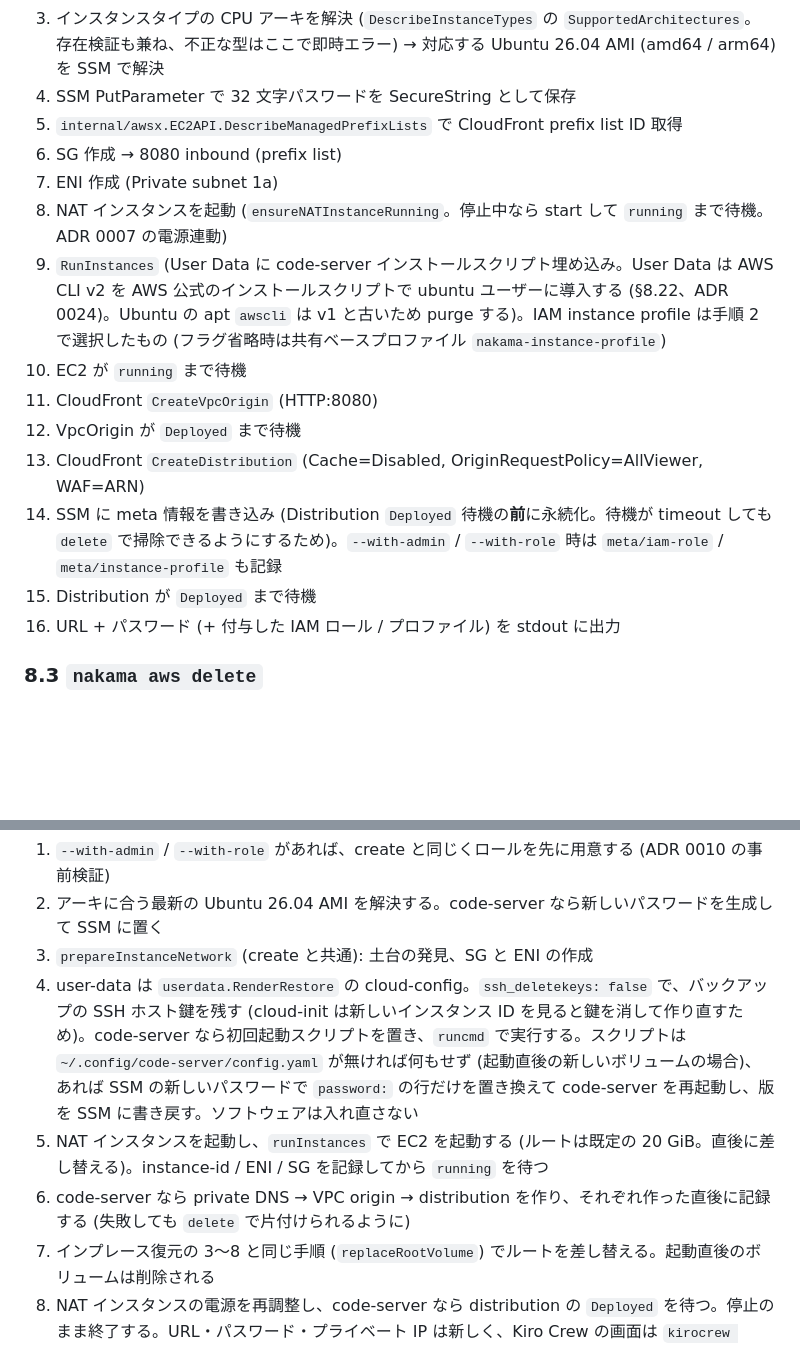
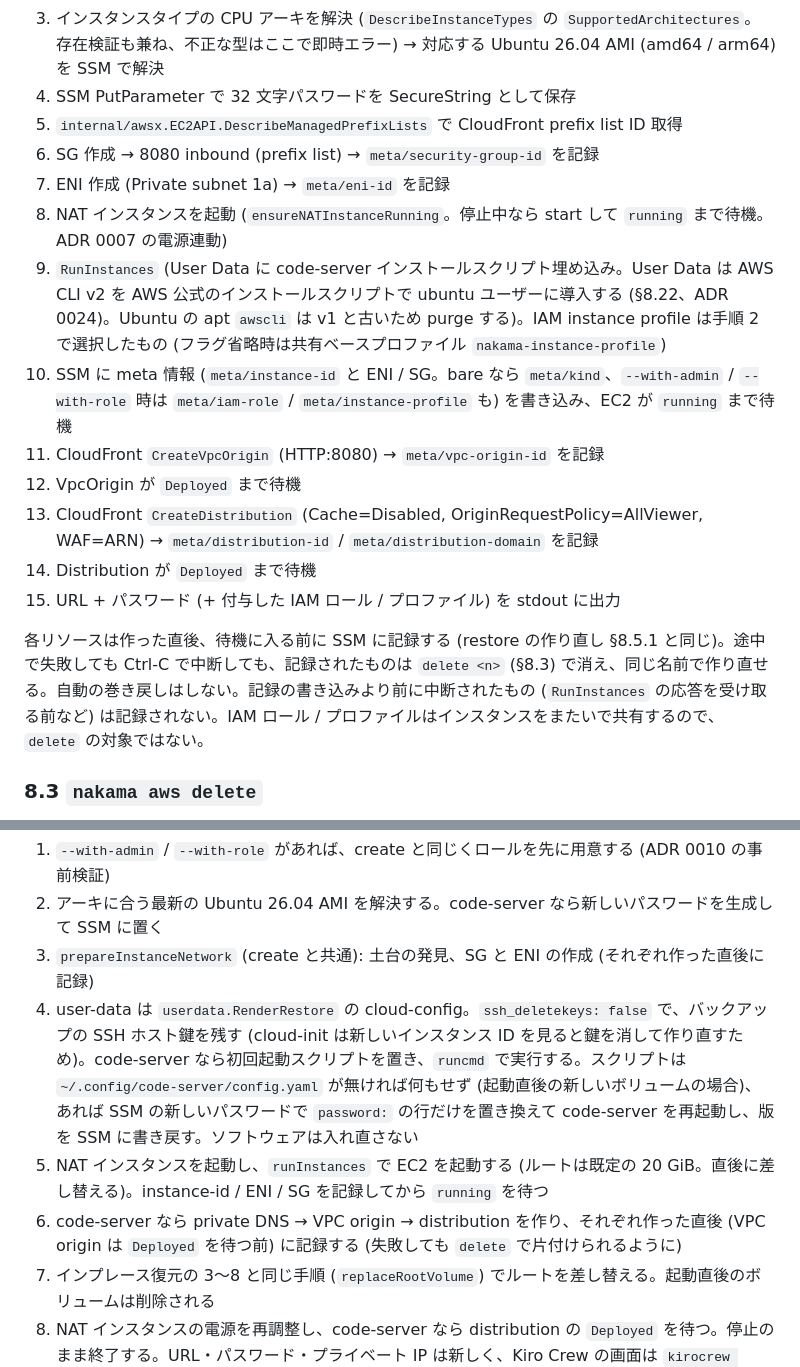
Before and after one commit to ukaji3/nakama, a Markdown page: docs/design.md, 2 parts joined by grey strips. Rendered like a GitHub page; blank space fills up the shorter version.

Commit message:
docs: create records each resource before waiting on it
Design §8.2 records the security group, the ENI, the instance, the VPC
origin and the distribution as each is made, and says what delete
cleans up after a failure or an interruption; §8.5.1 says the same of
restore's network and VPC origin. Requirements: the partial-failure
item of §7 points at delete, and acceptance criterion 30.

```diff
--- a/docs/design.md
+++ b/docs/design.md
@@ -262,17 +262,18 @@ NAT インスタンスの user-data (`internal/service/nat_setup.sh`) の手順
 3. インスタンスタイプの CPU アーキを解決 (`DescribeInstanceTypes` の `SupportedArchitectures`。存在検証も兼ね、不正な型はここで即時エラー) → 対応する Ubuntu 26.04 AMI (amd64 / arm64) を SSM で解決
 4. SSM PutParameter で 32 文字パスワードを SecureString として保存
 5. `internal/awsx.EC2API.DescribeManagedPrefixLists` で CloudFront prefix list ID 取得
-6. SG 作成 → 8080 inbound (prefix list)
-7. ENI 作成 (Private subnet 1a)
+6. SG 作成 → 8080 inbound (prefix list) → `meta/security-group-id` を記録
+7. ENI 作成 (Private subnet 1a) → `meta/eni-id` を記録
 8. NAT インスタンスを起動 (`ensureNATInstanceRunning`。停止中なら start して `running` まで待機。ADR 0007 の電源連動)
 9. `RunInstances` (User Data に code-server インストールスクリプト埋め込み。User Data は AWS CLI v2 を AWS 公式のインストールスクリプトで ubuntu ユーザーに導入する (§8.22、ADR 0024)。Ubuntu の apt `awscli` は v1 と古いため purge する)。IAM instance profile は手順 2 で選択したもの (フラグ省略時は共有ベースプロファイル `nakama-instance-profile`)
-10. EC2 が `running` まで待機
-11. CloudFront `CreateVpcOrigin` (HTTP:8080)
+10. SSM に meta 情報 (`meta/instance-id` と ENI / SG。bare なら `meta/kind`、`--with-admin` / `--with-role` 時は `meta/iam-role` / `meta/instance-profile` も) を書き込み、EC2 が `running` まで待機
+11. CloudFront `CreateVpcOrigin` (HTTP:8080) → `meta/vpc-origin-id` を記録
 12. VpcOrigin が `Deployed` まで待機
-13. CloudFront `CreateDistribution` (Cache=Disabled, OriginRequestPolicy=AllViewer, WAF=ARN)
-14. SSM に meta 情報を書き込み (Distribution `Deployed` 待機の**前**に永続化。待機が timeout しても `delete` で掃除できるようにするため)。`--with-admin` / `--with-role` 時は `meta/iam-role` / `meta/instance-profile` も記録
-15. Distribution が `Deployed` まで待機
-16. URL + パスワード (+ 付与した IAM ロール / プロファイル) を stdout に出力
+13. CloudFront `CreateDistribution` (Cache=Disabled, OriginRequestPolicy=AllViewer, WAF=ARN) → `meta/distribution-id` / `meta/distribution-domain` を記録
+14. Distribution が `Deployed` まで待機
+15. URL + パスワード (+ 付与した IAM ロール / プロファイル) を stdout に出力
+
+各リソースは作った直後、待機に入る前に SSM に記録する (restore の作り直し §8.5.1 と同じ)。途中で失敗しても Ctrl-C で中断しても、記録されたものは `delete <n>` (§8.3) で消え、同じ名前で作り直せる。自動の巻き戻しはしない。記録の書き込みより前に中断されたもの (`RunInstances` の応答を受け取る前など) は記録されない。IAM ロール / プロファイルはインスタンスをまたいで共有するので、`delete` の対象ではない。
 
 ### 8.3 `nakama aws delete`
 
@@ -323,10 +324,10 @@ NAT インスタンスの user-data (`internal/service/nat_setup.sh`) の手順
 
 1. `--with-admin` / `--with-role` があれば、create と同じくロールを先に用意する (ADR 0010 の事前検証)
 2. アーキに合う最新の Ubuntu 26.04 AMI を解決する。code-server なら新しいパスワードを生成して SSM に置く
-3. `prepareInstanceNetwork` (create と共通): 土台の発見、SG と ENI の作成
+3. `prepareInstanceNetwork` (create と共通): 土台の発見、SG と ENI の作成 (それぞれ作った直後に記録)
 4. user-data は `userdata.RenderRestore` の cloud-config。`ssh_deletekeys: false` で、バックアップの SSH ホスト鍵を残す (cloud-init は新しいインスタンス ID を見ると鍵を消して作り直すため)。code-server なら初回起動スクリプトを置き、`runcmd` で実行する。スクリプトは `~/.config/code-server/config.yaml` が無ければ何もせず (起動直後の新しいボリュームの場合)、あれば SSM の新しいパスワードで `password:` の行だけを置き換えて code-server を再起動し、版を SSM に書き戻す。ソフトウェアは入れ直さない
 5. NAT インスタンスを起動し、`runInstances` で EC2 を起動する (ルートは既定の 20 GiB。直後に差し替える)。instance-id / ENI / SG を記録してから `running` を待つ
-6. code-server なら private DNS → VPC origin → distribution を作り、それぞれ作った直後に記録する (失敗しても `delete` で片付けられるように)
+6. code-server なら private DNS → VPC origin → distribution を作り、それぞれ作った直後 (VPC origin は `Deployed` を待つ前) に記録する (失敗しても `delete` で片付けられるように)
 7. インプレース復元の 3〜8 と同じ手順 (`replaceRootVolume`) でルートを差し替える。起動直後のボリュームは削除される
 8. NAT インスタンスの電源を再調整し、code-server なら distribution の `Deployed` を待つ。停止のまま終了する。URL・パスワード・プライベート IP は新しく、Kiro Crew の画面は `kirocrew enable` のやり直しが要る
 
```
Also changed, not shown: docs/requirements.md (+3 -1 lines).
